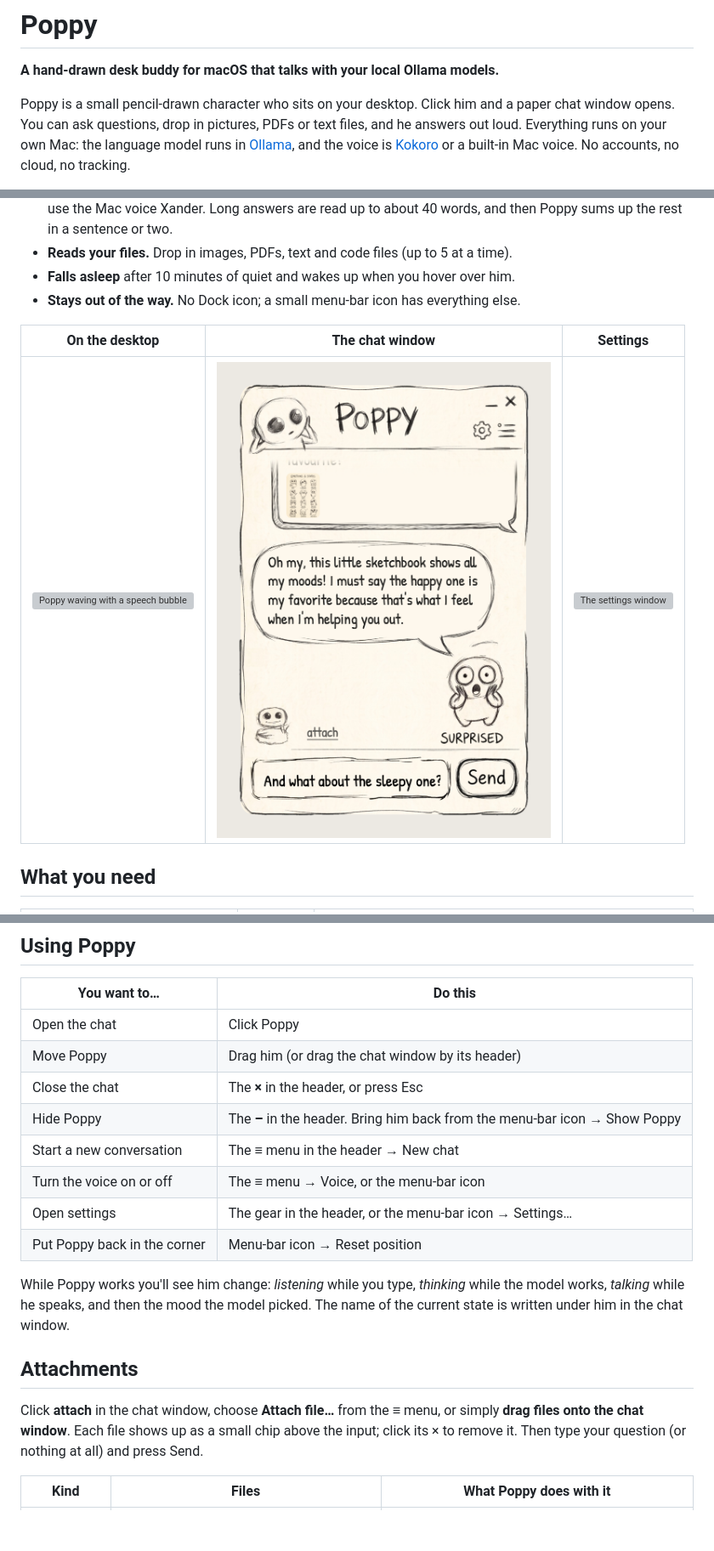
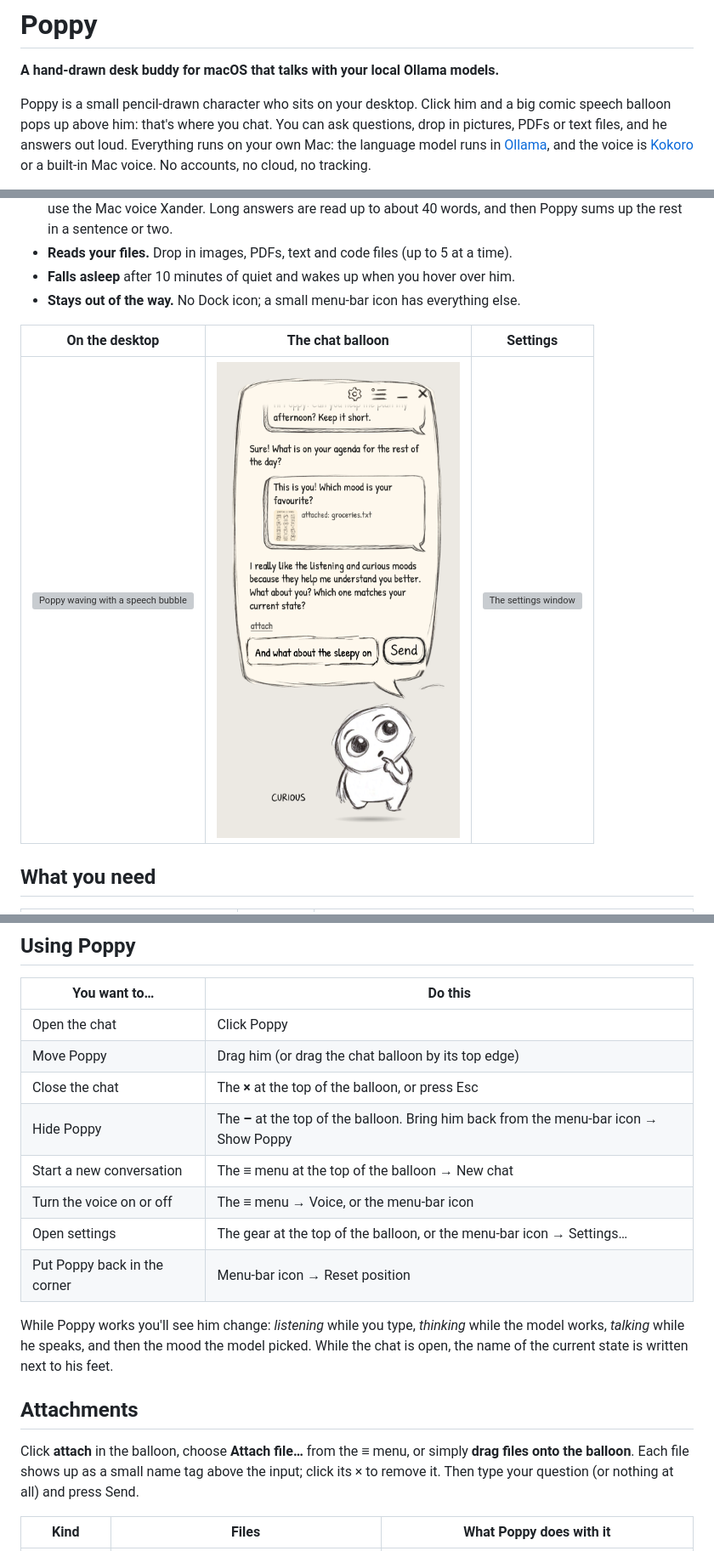
Before and after one commit to michelneufeglise/poppy, a Markdown page: README.md, 3 parts joined by grey strips. Shown at 85% size. Rendered like a GitHub page; pictures changed too: docs/screenshots/chat.png; blank space fills up the shorter version; grey boxes are pictures that could not be loaded.

```diff
--- a/README.md
+++ b/README.md
@@ -2,5 +2,5 @@
 
 **A hand-drawn desk buddy for macOS that talks with your local Ollama models.**
 
-Poppy is a small pencil-drawn character who sits on your desktop. Click him and a paper chat window opens. You can ask questions, drop in pictures, PDFs or text files, and he answers out loud. Everything runs on your own Mac: the language model runs in [Ollama](https://ollama.com), and the voice is [Kokoro](https://github.com/thewh1teagle/kokoro-onnx) or a built-in Mac voice. No accounts, no cloud, no tracking.
+Poppy is a small pencil-drawn character who sits on your desktop. Click him and a big comic speech balloon pops up above him: that's where you chat. You can ask questions, drop in pictures, PDFs or text files, and he answers out loud. Everything runs on your own Mac: the language model runs in [Ollama](https://ollama.com), and the voice is [Kokoro](https://github.com/thewh1teagle/kokoro-onnx) or a built-in Mac voice. No accounts, no cloud, no tracking.
 
@@ -36,5 +36,5 @@ Poppy is a small pencil-drawn character who sits on your desktop. Click him and
 - **Falls asleep** after 10 minutes of quiet and wakes up when you hover over him.
 - **Stays out of the way.** No Dock icon; a small menu-bar icon has everything else.
 
-| On the desktop | The chat window | Settings |
+| On the desktop | The chat balloon | Settings |
 | --- | --- | --- |
@@ -111,19 +111,19 @@ Poppy appears in the bottom-right corner of your screen and a small Poppy icon s
 | You want to… | Do this |
 | --- | --- |
 | Open the chat | Click Poppy |
-| Move Poppy | Drag him (or drag the chat window by its header) |
-| Close the chat | The **×** in the header, or press Esc |
-| Hide Poppy | The **–** in the header. Bring him back from the menu-bar icon → Show Poppy |
-| Start a new conversation | The **≡** menu in the header → New chat |
+| Move Poppy | Drag him (or drag the chat balloon by its top edge) |
+| Close the chat | The **×** at the top of the balloon, or press Esc |
+| Hide Poppy | The **–** at the top of the balloon. Bring him back from the menu-bar icon → Show Poppy |
+| Start a new conversation | The **≡** menu at the top of the balloon → New chat |
 | Turn the voice on or off | The **≡** menu → Voice, or the menu-bar icon |
-| Open settings | The gear in the header, or the menu-bar icon → Settings… |
+| Open settings | The gear at the top of the balloon, or the menu-bar icon → Settings… |
 | Put Poppy back in the corner | Menu-bar icon → Reset position |
 
-While Poppy works you'll see him change: *listening* while you type, *thinking* while the model works, *talking* while he speaks, and then the mood the model picked. The name of the current state is written under him in the chat window.
+While Poppy works you'll see him change: *listening* while you type, *thinking* while the model works, *talking* while he speaks, and then the mood the model picked. While the chat is open, the name of the current state is written next to his feet.
 
 ## Attachments
 
-Click **attach** in the chat window, choose **Attach file…** from the ≡ menu, or simply **drag files onto the chat window**. Each file shows up as a small chip above the input; click its × to remove it. Then type your question (or nothing at all) and press Send.
+Click **attach** in the balloon, choose **Attach file…** from the ≡ menu, or simply **drag files onto the balloon**. Each file shows up as a small name tag above the input; click its × to remove it. Then type your question (or nothing at all) and press Send.
 
 | Kind | Files | What Poppy does with it |
 | --- | --- | --- |
```
Also changed, not shown: other parts of README.md (+9 -9 lines), docs/design/poppy-character.md (+5 -3 lines), assets/chat/menu.png (added), assets/chat/minimize.png (added), 7 other files.
